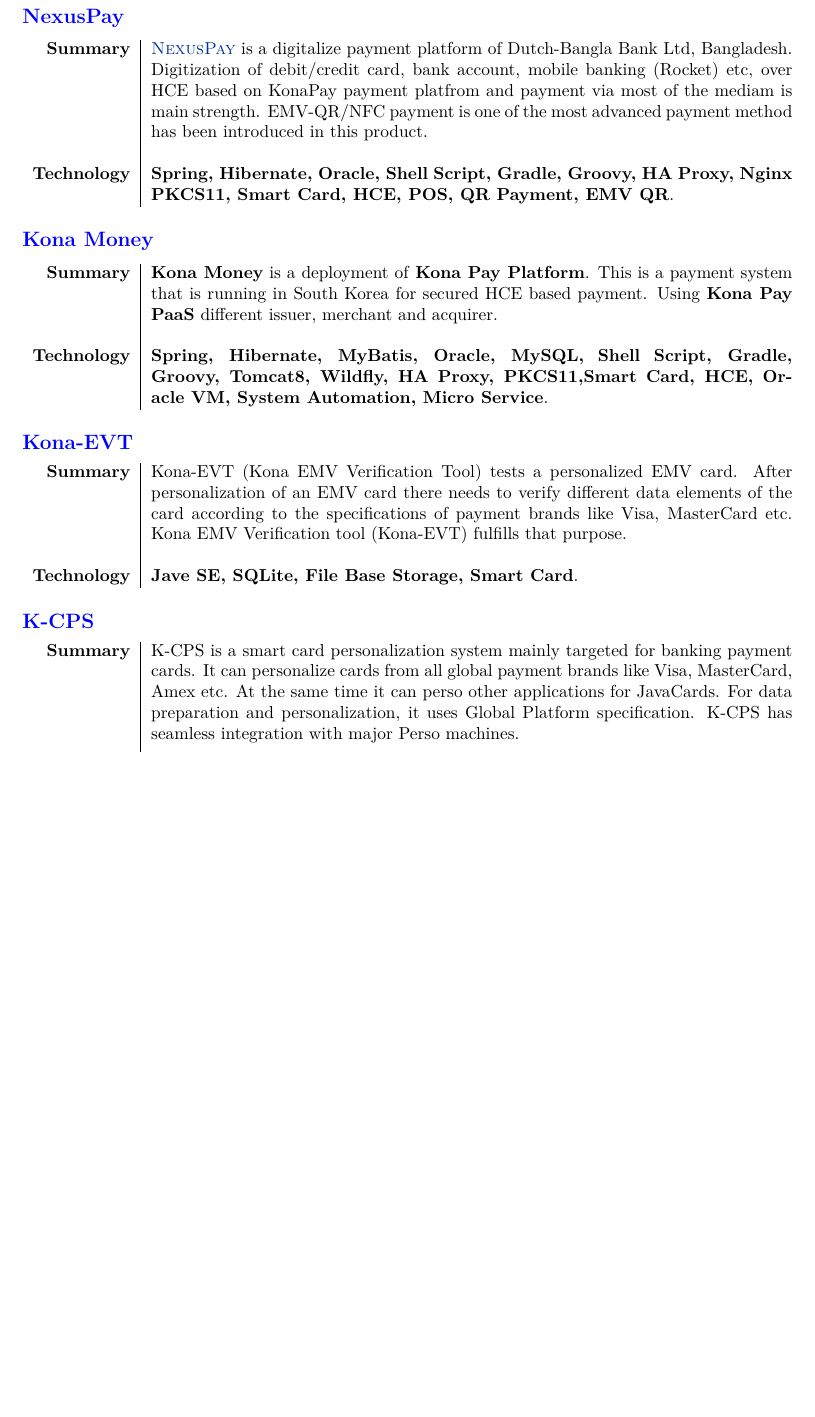
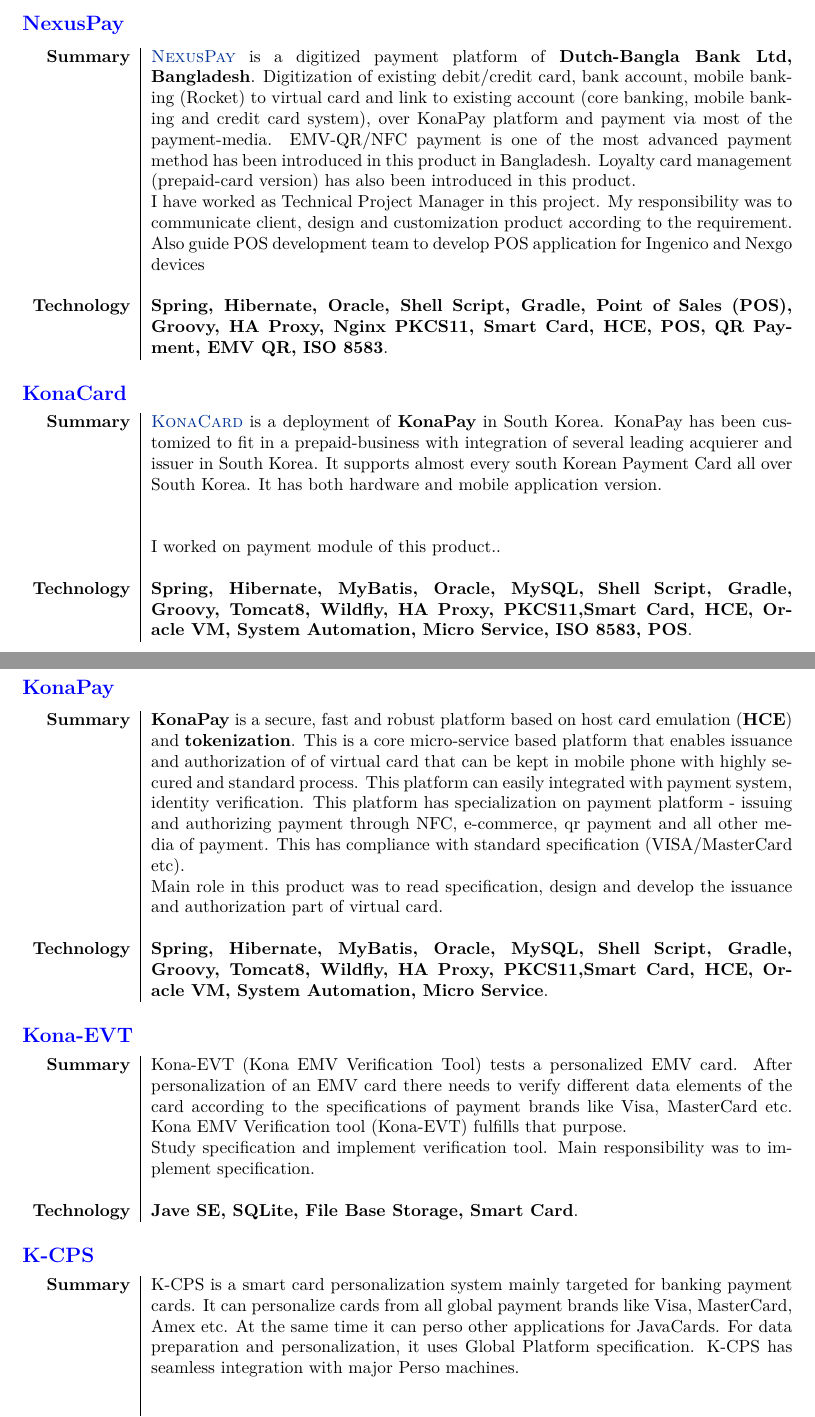
Before and after one commit to mbzshajib/CV, a LaTeX document (Zaman Shajib.tex): part of page 2 of 3 before the commit and two parts of pages 2 and 3 of 5 after it, the two joined at a grey line, cut so that both start at the same text, the shorter picture padded with empty space. Compiled offline with XeLaTeX; a missing font is replaced by an installed copy or a similar font.

Commit message:
add project details

```diff
--- a/Zaman Shajib.tex
+++ b/Zaman Shajib.tex
@@ -131,26 +140,40 @@
 \subsection*{NexusPay}
 \begin{tabular}{r|p{13cm}}
-\textbf{Summary}&{\textsc{\href{https://www.dutchbanglabank.com/nexuspay/nexusPay.html}{NexusPay}}} is a digitalize payment platform of Dutch-Bangla Bank Ltd, Bangladesh. Digitization of debit/credit card, bank account, mobile banking (Rocket) etc, over HCE based on KonaPay payment platfrom and payment via most of the mediam is main strength. EMV-QR/NFC payment is one of the most advanced payment method has been introduced in this product.\\\\
-
-\textbf{Technology}& \textbf{Spring, Hibernate, Oracle, Shell Script, Gradle, Groovy, HA Proxy, Nginx PKCS#11, Smart Card, HCE, POS, QR Payment, EMV QR}. \\
+\textbf{Summary}&{\textsc{\href{https://www.dutchbanglabank.com/nexuspay/nexusPay.html}{NexusPay}}} is a digitized payment platform of \textbf{Dutch-Bangla Bank Ltd, Bangladesh}. Digitization of existing debit/credit card, bank account, mobile banking (Rocket) to virtual card and link to existing account (core banking, mobile banking and credit card system), over KonaPay platform and payment via most of the payment-media. EMV-QR/NFC payment is one of the most advanced payment method has been introduced in this product in Bangladesh. Loyalty card management (prepaid-card version) has also been introduced in this product.
+\\&I have worked as Technical Project Manager in this project. My responsibility was to communicate client, design and customization product according to the requirement. Also guide POS development team to develop POS application for Ingenico and Nexgo devices\\\\
+\textbf{Technology}& \textbf{Spring, Hibernate, Oracle, Shell Script, Gradle, Point of Sales (POS), Groovy, HA Proxy, Nginx PKCS#11, Smart Card, HCE, POS, QR Payment, EMV QR, ISO 8583}. \\
 \end{tabular}
 
-\subsection*{Kona Money}
+\subsection*{KonaCard}
 \begin{tabular}{r|p{13cm}}
-\textbf{Summary}&\textbf{Kona Money} is a deployment of \textbf{Kona Pay Platform}. This is a payment system that is running in South Korea for secured HCE based payment. Using \textbf{Kona Pay PaaS} different issuer, merchant and acquirer.\\\\
+\textbf{Summary}&{\textsc{\href{http://www.konacard.co.kr/}{KonaCard}}} is a deployment of \textbf{KonaPay} in South Korea. KonaPay has been customized to fit in a prepaid-business with integration of several leading acquierer and issuer in South Korea. It supports almost every south Korean Payment Card all over South Korea. It has both hardware and mobile application version.\\\\
+\\&I worked on payment module of this product.. \\\\
+
+\textbf{Technology}& \textbf{Spring, Hibernate, MyBatis, Oracle, MySQL, Shell Script, Gradle, Groovy, Tomcat8, Wildfly, HA Proxy, PKCS11,Smart Card, HCE, Oracle VM, System Automation, Micro Service, ISO 8583, POS}. \\
+\end{tabular}
+
+
+\subsection*{KonaPay}
+\begin{tabular}{r|p{13cm}}
+\textbf{Summary}&\textbf{KonaPay} is a secure, fast and robust platform based on host card emulation (\textbf{HCE}) and \textbf{tokenization}. This is a core micro-service based platform that enables issuance and authorization of of virtual card that can be kept in mobile phone with highly secured and standard process. This platform can easily integrated with payment system, identity verification. This platform has specialization on payment platform - issuing and authorizing payment through NFC, e-commerce, qr payment and all other media of payment. This has compliance with standard specification (VISA/MasterCard etc).
+
+\\&Main role in this product was to read specification, design and develop the issuance and authorization part of virtual card. \\\\
+
 
 \textbf{Technology}& \textbf{Spring, Hibernate, MyBatis, Oracle, MySQL, Shell Script, Gradle, Groovy, Tomcat8, Wildfly, HA Proxy, PKCS11,Smart Card, HCE, Oracle VM, System Automation, Micro Service}. \\
 \end{tabular}
 
 \subsection*{Kona-EVT}
 \begin{tabular}{r|p{13cm}}
-\textbf{Summary}&Kona-EVT (Kona EMV Verification Tool) tests a personalized EMV card. After personalization of an EMV card there needs to verify different data elements of the card according to the specifications of payment brands like Visa, MasterCard etc. Kona EMV Verification tool (Kona-EVT) fulfills that purpose. \\\\
+\textbf{Summary}&Kona-EVT (Kona EMV Verification Tool) tests a personalized EMV card. After personalization of an EMV card there needs to verify different data elements of the card according to the specifications of payment brands like Visa, MasterCard etc. Kona EMV Verification tool (Kona-EVT) fulfills that purpose.
+\\&Study specification and implement verification tool. Main responsibility was to implement specification.\\\\
 \textbf{Technology}& \textbf{Jave SE, SQLite, File Base Storage, Smart Card}.
 \end{tabular}
 
 \subsection*{K-CPS}
 \begin{tabular}{r|p{13cm}}
 \textbf{Summary}&K-CPS is a smart card personalization system mainly targeted for banking payment cards. It can personalize cards from all global payment brands like Visa, MasterCard, Amex etc. At the same time it can perso other applications for JavaCards. For data preparation and personalization, it uses Global Platform specification. K-CPS has seamless integration with major Perso machines.\\\\
+\\&I worked customization of this product. \\\\
 \textbf{Technology}& \textbf{Spring, MyBatis, MySQL, Oracle, Smart Card}.
 \end{tabular}
 
```
Also changed, not shown: Zaman Shajib.tex (25 more changed lines).
